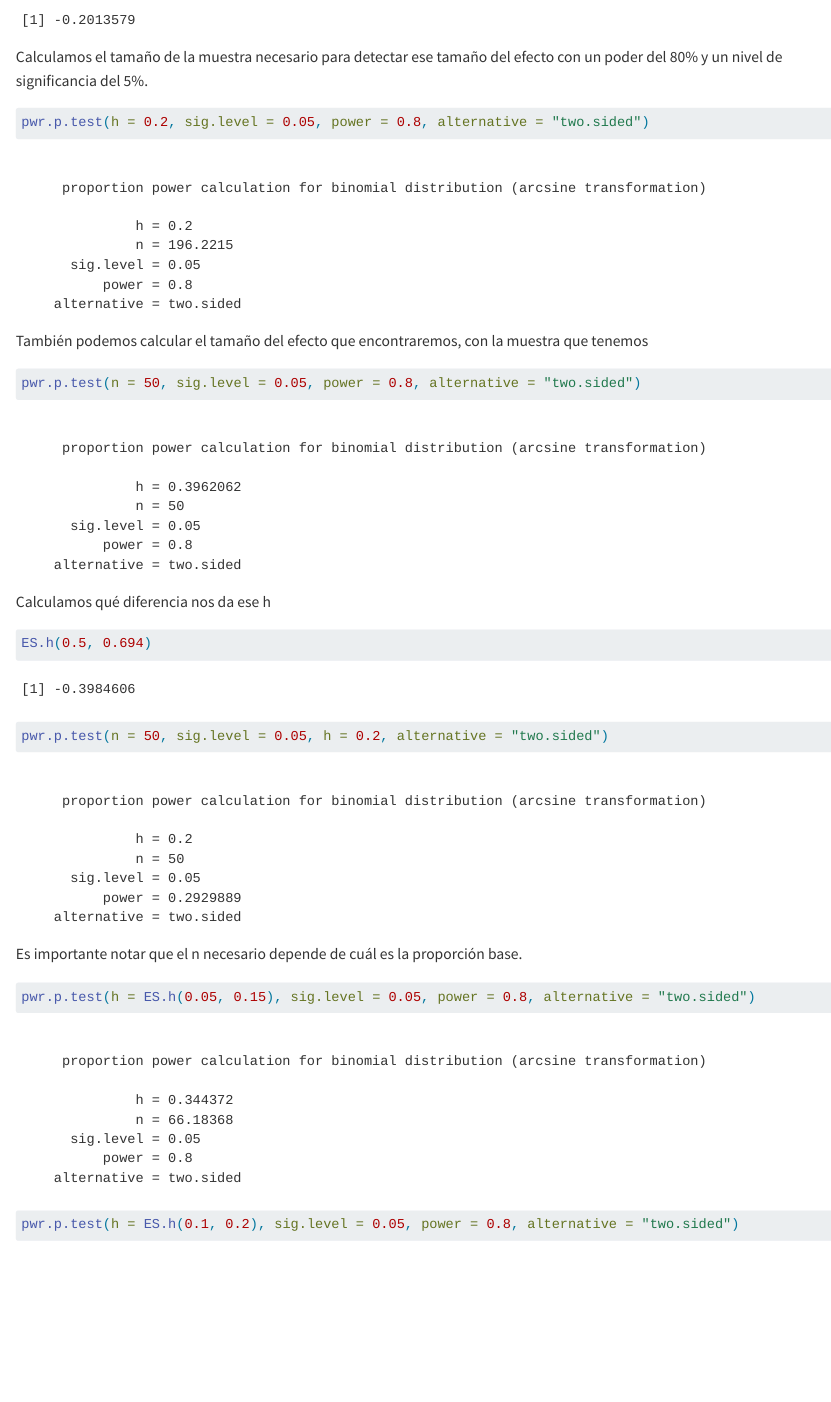
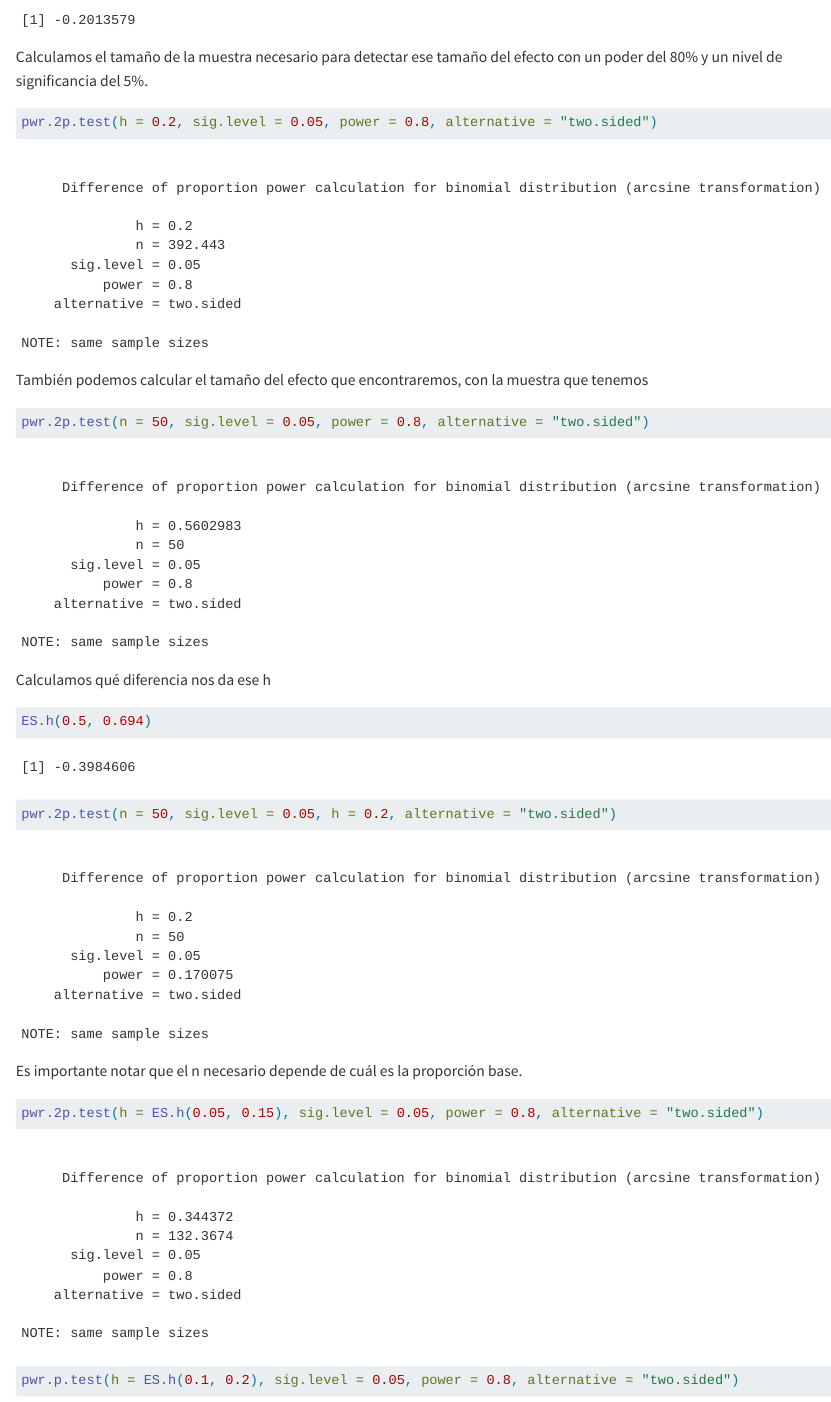
Before and after one commit to brendapolar-png/behavioral-analytics, a Quarto document (clase3/poder.qmd): the page in a window 1100 px wide, from 150 px down. Rendered offline with R 4.5, knitr and Pandoc in place of Quarto, with nearby package versions.

Commit message:
actualizar análisis de poder

````diff
--- a/clase3/poder.qmd
+++ b/clase3/poder.qmd
@@ -11,13 +11,13 @@
 
 Calculamos el tamaño de la muestra necesario para detectar ese tamaño del efecto con un poder del 80% y un nivel de significancia del 5%.
 ```{r}
-pwr.p.test(h = 0.2, sig.level = 0.05, power = 0.8, alternative = "two.sided")
+pwr.2p.test(h = 0.2, sig.level = 0.05, power = 0.8, alternative = "two.sided")
 ```
 
 También podemos calcular el tamaño del efecto que encontraremos, con la muestra que tenemos
 
 ```{r}
-pwr.p.test(n = 50, sig.level = 0.05, power = 0.8, alternative = "two.sided")
+pwr.2p.test(n = 50, sig.level = 0.05, power = 0.8, alternative = "two.sided")
 ```
 
 Calculamos qué diferencia nos da ese h
@@ -26,16 +26,12 @@
 ES.h(0.5, 0.694)
 ```
 
-
-
 ```{r}
-pwr.p.test(n = 50, sig.level = 0.05, h = 0.2, alternative = "two.sided")
+pwr.2p.test(n = 50, sig.level = 0.05, h = 0.2, alternative = "two.sided")
 ```
-
-
 
 Es importante notar que el n necesario depende de cuál es la proporción base.
 
 ```{r}
-pwr.p.test(h = ES.h(0.05, 0.15), sig.level = 0.05, power = 0.8, alternative = "two.sided")
+pwr.2p.test(h = ES.h(0.05, 0.15), sig.level = 0.05, power = 0.8, alternative = "two.sided")
 ```
````
Also changed, not shown: clase3/poder.qmd (6 more changed lines).
